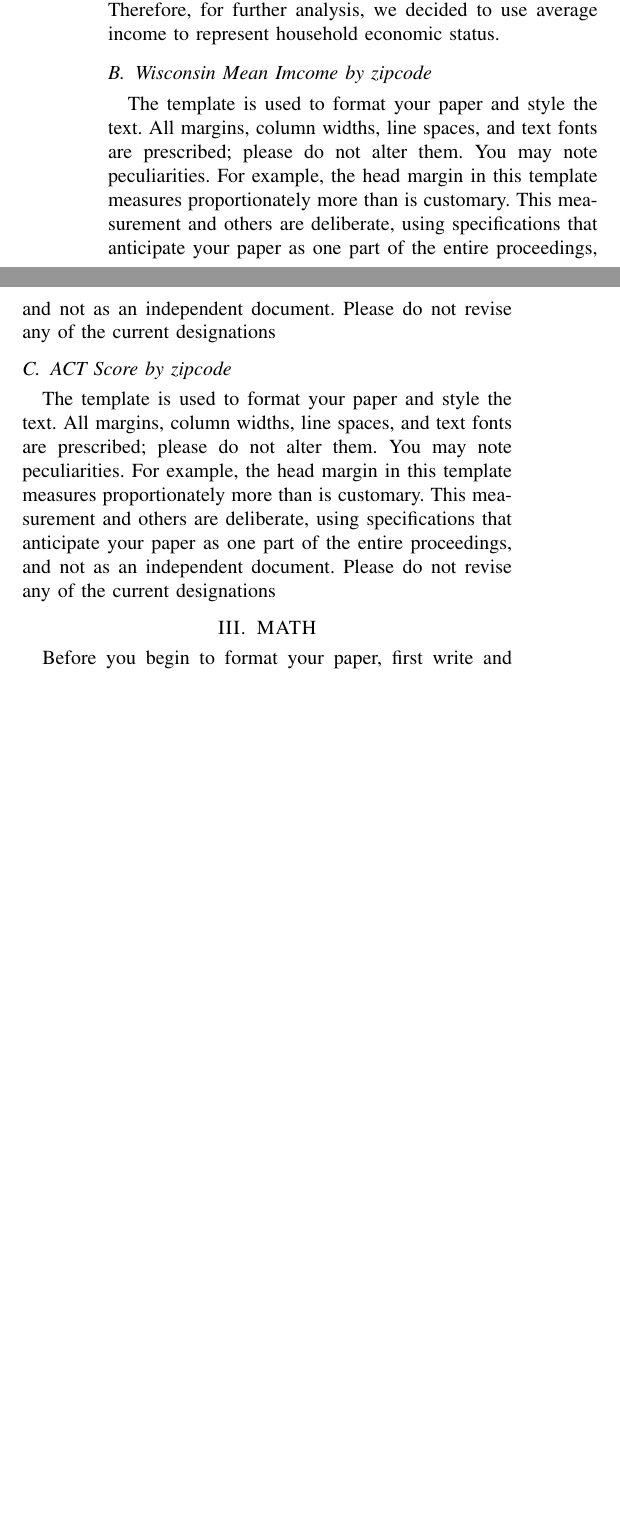
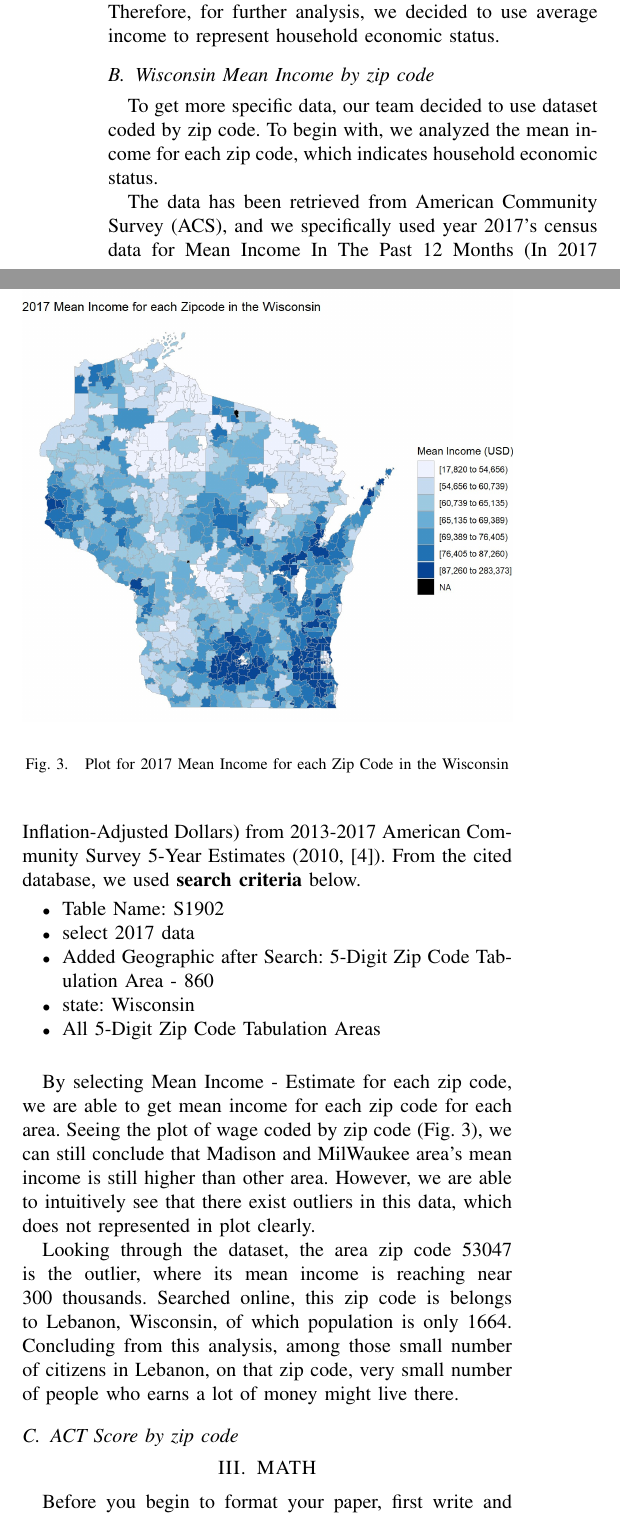
Before and after one commit to hyecheol123/STAT333-Edugression, a LaTeX paper (report/report.tex): two parts of the columns of page 2 of 4, joined at a grey line, cut so that both start at the same text, the shorter picture padded with empty space. Compiled offline with pdfLaTeX.

Commit message:
Zip Income Finish

```diff
--- a/report/report.tex
+++ b/report/report.tex
@@ -129,13 +129,46 @@ Seeing the plot for Total Annual Wage(Income) of counties in the Wisconsin (Fig.
 Seeing the plot for Annual Wage(Income) per Employee of counties in the Wisconsin (Fig. 2), it can still be concluded that the Madison and Milwaukee area is considered as the economic center of the Wisconsin, but as this plot indicated average employee's income, it is more likely to represent household economic power compare to the previous plot.
 Therefore, for further analysis, we decided to use average income to represent household economic status.
 
-\subsection{Wisconsin Mean Imcome by zipcode}
+\subsection{Wisconsin Mean Income by zip code}
 
-The template is used to format your paper and style the text. All margins, column widths, line spaces, and text fonts are prescribed; please do not alter them. You may note peculiarities. For example, the head margin in this template measures proportionately more than is customary. This measurement and others are deliberate, using specifications that anticipate your paper as one part of the entire proceedings, and not as an independent document. Please do not revise any of the current designations
+To get more specific data, our team decided to use dataset coded by zip code.
+To begin with, we analyzed the mean income for each zip code, which indicates household economic status.
 
-\subsection{ACT Score by zipcode}
+The data has been retrieved from American Community Survey (ACS), and we specifically used year 2017's census data for Mean Income In The Past 12 Months (In 2017 Inflation-Adjusted Dollars) from 2013-2017 American Community Survey 5-Year Estimates (2010, [4]).
+From the cited database, we used \textbf{search criteria} below.
 
-The template is used to format your paper and style the text. All margins, column widths, line spaces, and text fonts are prescribed; please do not alter them. You may note peculiarities. For example, the head margin in this template measures proportionately more than is customary. This measurement and others are deliberate, using specifications that anticipate your paper as one part of the entire proceedings, and not as an independent document. Please do not revise any of the current designations
+\begin{itemize}
+
+\item Table Name: S1902
+\item select 2017 data
+\item Added Geographic after Search: 5-Digit Zip Code Tabulation Area - 860
+\item state: Wisconsin
+\item All 5-Digit Zip Code Tabulation Areas
+
+\end{itemize}
+\vspace{1\baselineskip}
+
+\begin{figure}
+\begin{center}
+\includegraphics[width=1.0\linewidth]{2017_Mean_Income_Zipcode.jpg}
+\end{center}
+\caption{Plot for 2017 Mean Income for each Zip Code in the Wisconsin}
+\label{fig:long}
+\label{fig:onecol}
+\end{figure}
+
+By selecting Mean Income - Estimate for each zip code, we are able to get mean income for each zip code for each area.
+Seeing the plot of wage coded by zip code (Fig. 3), we can still conclude that Madison and MilWaukee area's mean income is still higher than other area.
+However, we are able to intuitively see that there exist outliers in this data, which does not represented in plot clearly.
+
+Looking through the dataset, the area zip code 53047 is the outlier, where its mean income is reaching near 300 thousands.
+Searched online, this zip code is belongs to Lebanon, Wisconsin, of which population is only 1664.
+Concluding from this analysis, among those small number of citizens in Lebanon, on that zip code, very small number of people who earns a lot of money might live there.
+
+
+\subsection{ACT Score by zip code}
+
+
 
 \section{MATH}
 
```
Also changed, not shown: report/2017_Mean_Income_Zipcode.jpg (added), report/report.tex (2 more changed lines).
